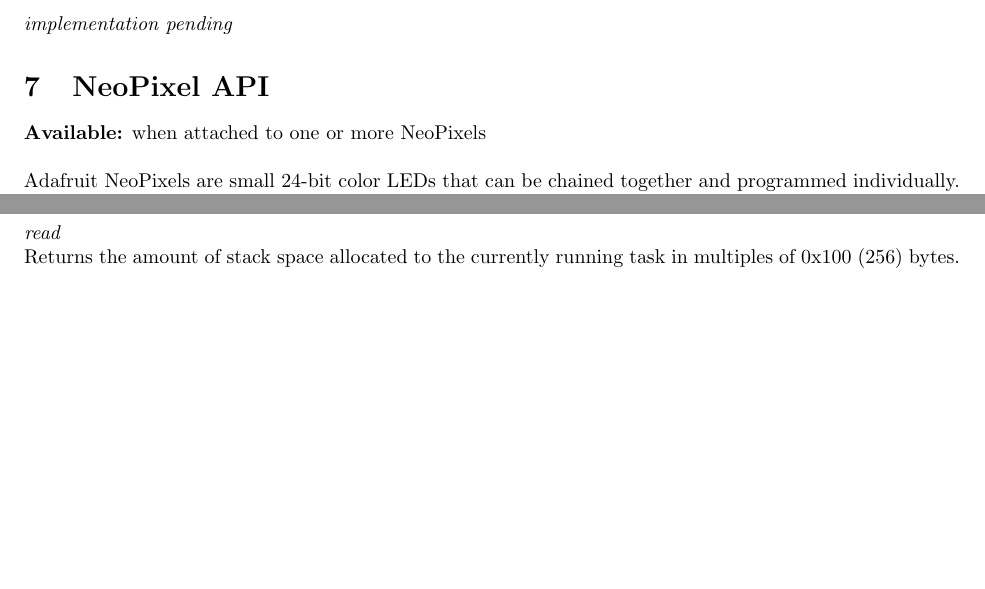
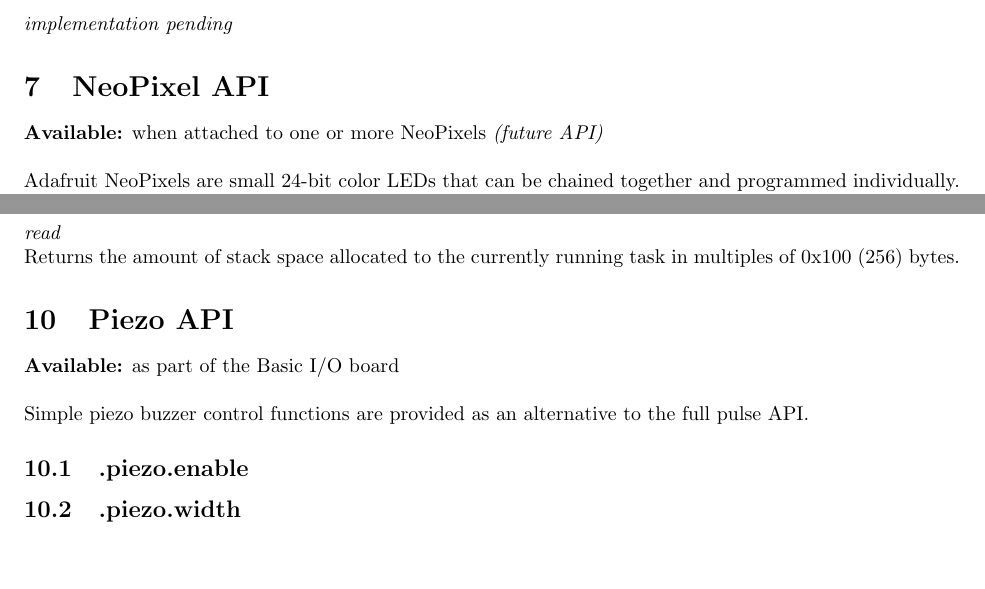
Before and after one commit to nesanter/bsa, a LaTeX document (guides/api.tex): two parts of pages 7 and 11 of 11, joined at a grey line, cut so that both start at the same text. Compiled offline with pdfLaTeX.

Commit message:
API guide

```diff
--- a/guides/api.tex
+++ b/guides/api.tex
@@ -342,7 +342,7 @@
 \textit{implementation pending}
 
 \section{NeoPixel API}
-\textbf{Available:} when attached to one or more NeoPixels
+\textbf{Available:} when attached to one or more NeoPixels \textit{(future API)}
 
 ~\\
 Adafruit NeoPixels are small 24-bit color LEDs that can be chained together and programmed individually.
@@ -528,4 +528,13 @@
 
 Returns the amount of stack space allocated to the currently running task in multiples of 0x100 (256) bytes.
 
+\section{Piezo API}
+\textbf{Available:} as part of the Basic I/O board
+
+~\\
+Simple piezo buzzer control functions are provided as an alternative to the full pulse API.
+
+\subsection{.piezo.enable}
+\subsection{.piezo.width}
+
 \end{document}
```
Also changed, not shown: guides/api.tex (2 more changed lines).
